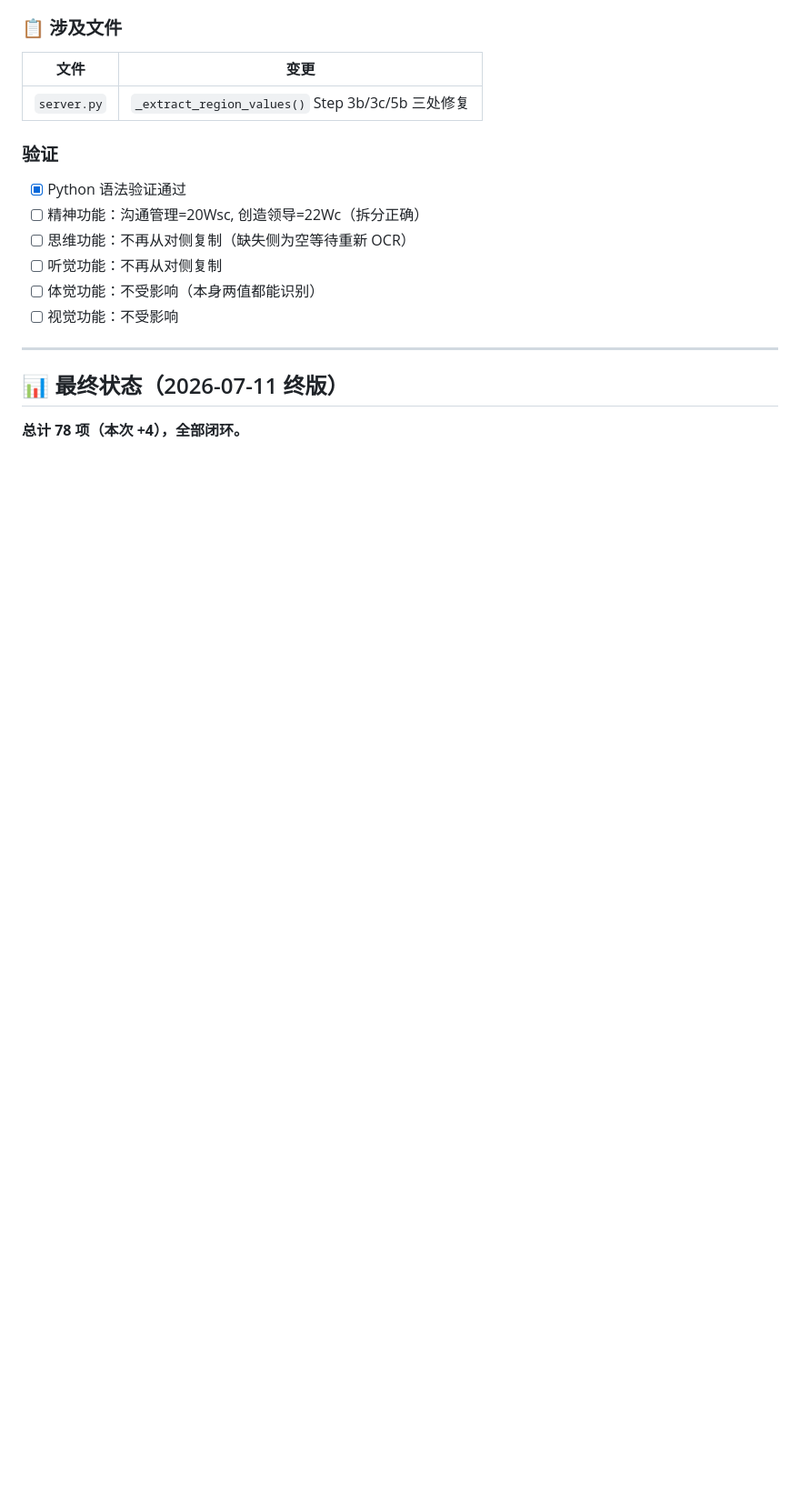
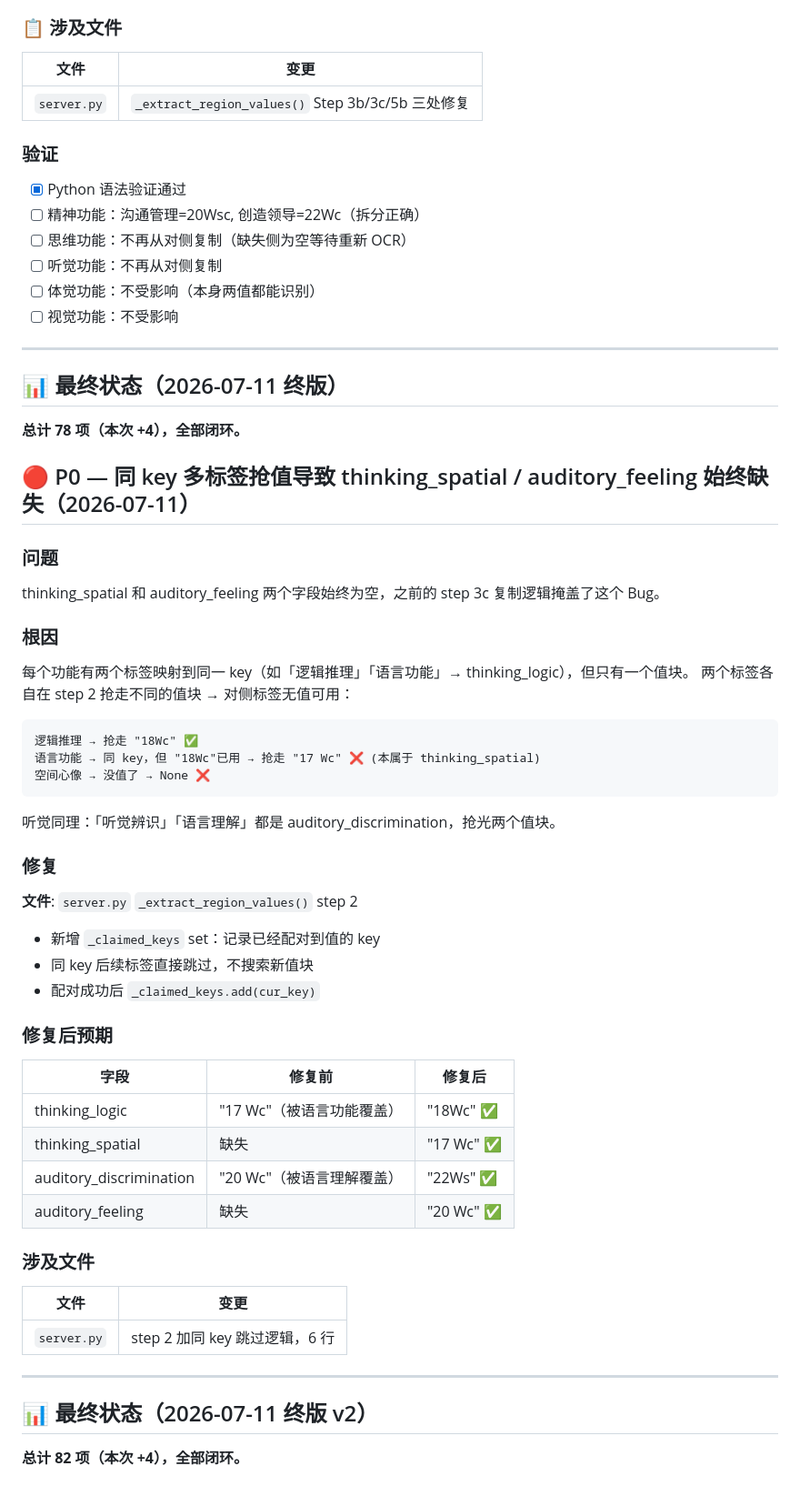
Before and after one commit to gracewang3051-web/see-mvp, a Markdown page: CODE_REVIEW_FIXES.md, the part around the change. Shown at 91% size. GitHub-like rendering; blank space fills up the shorter version.

Commit message:
docs: 记录同 key 多标签抢值修复 (2026-07-11 终版 v2, 总计82项)
Co-Authored-By: Claude <noreply@anthropic.com>

````diff
--- a/CODE_REVIEW_FIXES.md
+++ b/CODE_REVIEW_FIXES.md
@@ -2292,3 +2292,50 @@ Step 5b: 想拆分已来不及 → right key 已被 3c 污染 → 跳过 ❌
 ## 📊 最终状态（2026-07-11 终版）
 
 **总计 78 项（本次 +4），全部闭环。**
+
+## 🔴 P0 — 同 key 多标签抢值导致 thinking_spatial / auditory_feeling 始终缺失（2026-07-11）
+
+### 问题
+
+thinking_spatial 和 auditory_feeling 两个字段始终为空，之前的 step 3c 复制逻辑掩盖了这个 Bug。
+
+### 根因
+
+每个功能有两个标签映射到同一 key（如「逻辑推理」「语言功能」→ thinking_logic），但只有一个值块。
+两个标签各自在 step 2 抢走不同的值块 → 对侧标签无值可用：
+
+```
+逻辑推理 → 抢走 "18Wc" ✅
+语言功能 → 同 key，但 "18Wc"已用 → 抢走 "17 Wc" ❌ (本属于 thinking_spatial)
+空间心像 → 没值了 → None ❌
+```
+
+听觉同理：「听觉辨识」「语言理解」都是 auditory_discrimination，抢光两个值块。
+
+### 修复
+
+**文件**: `server.py` `_extract_region_values()` step 2
+
+- 新增 `_claimed_keys` set：记录已经配对到值的 key
+- 同 key 后续标签直接跳过，不搜索新值块
+- 配对成功后 `_claimed_keys.add(cur_key)`
+
+### 修复后预期
+
+| 字段 | 修复前 | 修复后 |
+|------|--------|--------|
+| thinking_logic | "17 Wc"（被语言功能覆盖）| "18Wc" ✅ |
+| thinking_spatial | 缺失 | "17 Wc" ✅ |
+| auditory_discrimination | "20 Wc"（被语言理解覆盖）| "22Ws" ✅ |
+| auditory_feeling | 缺失 | "20 Wc" ✅ |
+
+### 涉及文件
+
+| 文件 | 变更 |
+|------|------|
+| `server.py` | step 2 加同 key 跳过逻辑，6 行 |
+---
+
+## 📊 最终状态（2026-07-11 终版 v2）
+
+**总计 82 项（本次 +4），全部闭环。**
````
